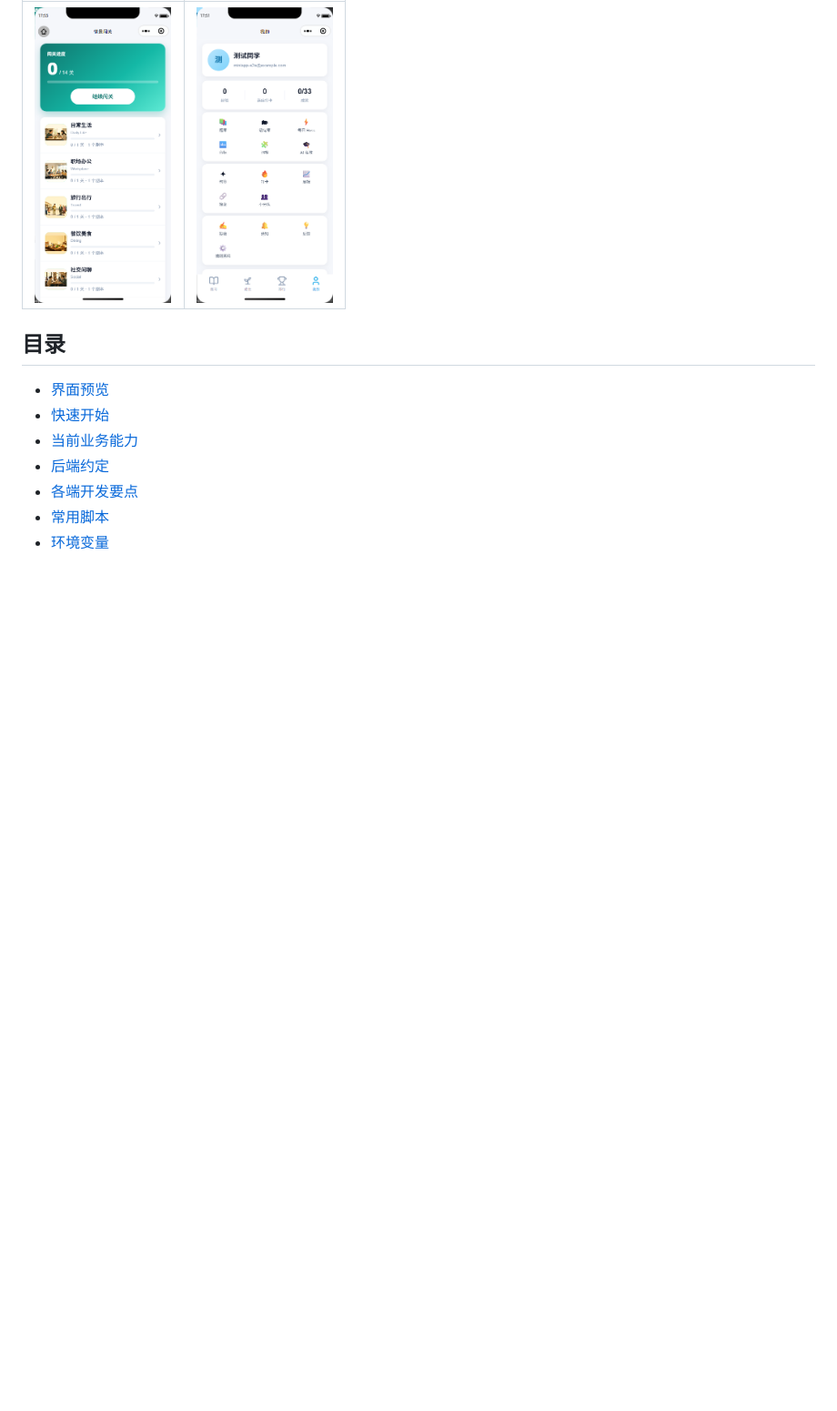
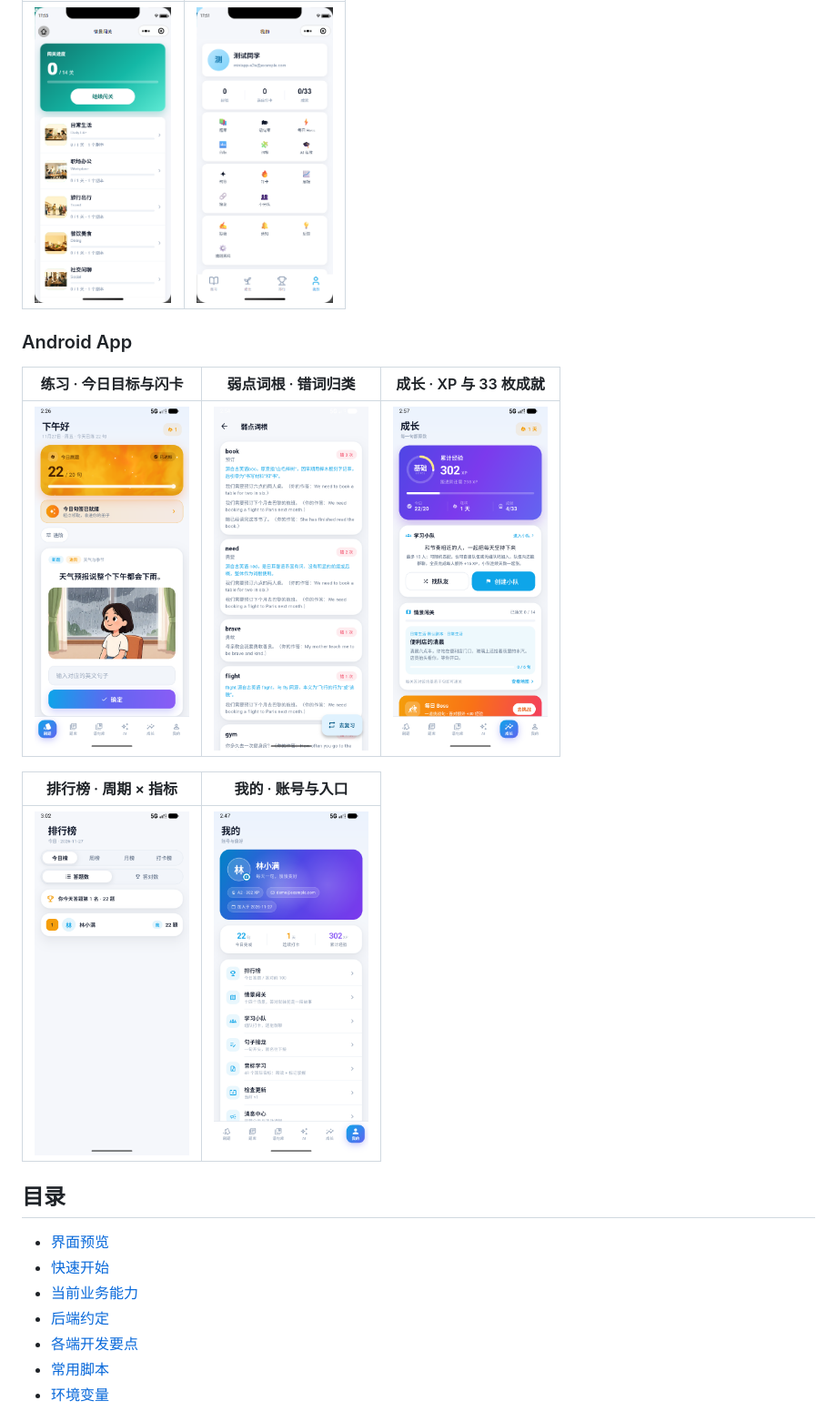
Before and after one commit to LanYun417/Short-Sentence, a Markdown page: README.md, the part around the change. Shown at 91% size. Rendered like a GitHub page; pictures changed too: screenshot/android-growth.png (added), screenshot/android-home.png (added), screenshot/android-leaderboard.png (added); blank space fills up the shorter version.

Commit message:
docs: README 补齐 Android App 真机截图

```diff
--- a/README.md
+++ b/README.md
@@ -52,6 +52,16 @@
 | 情景闯关 · 四章 14 关                                          | 我的 · 功能入口                                             |
 | -------------------------------------------------------------- | ----------------------------------------------------------- |
 | <img src="./screenshot/stages.png" width="150" alt="情景闯关"> | <img src="./screenshot/profile.png" width="150" alt="我的"> |
+
+### Android App
+
+| 练习 · 今日目标与闪卡                                                | 弱点词根 · 错词归类                                                          | 成长 · XP 与 33 枚成就                                                 |
+| -------------------------------------------------------------------- | ---------------------------------------------------------------------------- | ---------------------------------------------------------------------- |
+| <img src="./screenshot/android-home.png" width="170" alt="App 首页"> | <img src="./screenshot/android-weakness.png" width="170" alt="App 弱点词根"> | <img src="./screenshot/android-growth.png" width="170" alt="App 成长"> |
+
+| 排行榜 · 周期 × 指标                                                          | 我的 · 账号与入口                                                       |
+| ----------------------------------------------------------------------------- | ----------------------------------------------------------------------- |
+| <img src="./screenshot/android-leaderboard.png" width="170" alt="App 排行榜"> | <img src="./screenshot/android-profile.png" width="170" alt="App 我的"> |
 
 ## 目录
 
```
